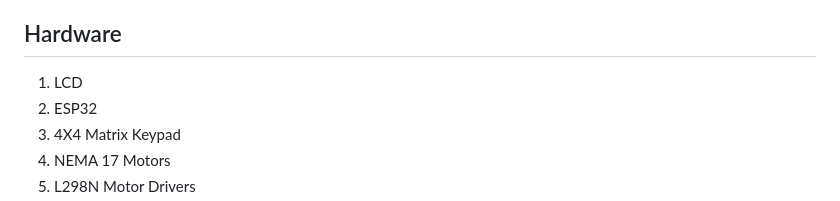
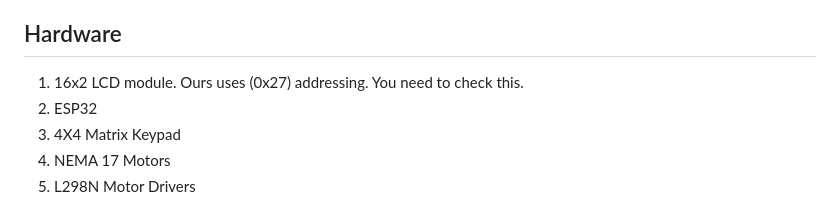
Before and after one commit to Victor-M16/Smart-Pharmacist, a Markdown page: README.md, the part around the change. GitHub-like rendering.

```diff
--- a/README.md
+++ b/README.md
@@ -28,7 +28,7 @@ The software component is a built from the ground up hospital management system
 
 ## Hardware
 
-1. LCD
+1. 16x2 LCD module. Ours uses (0x27) addressing. You need to check this.
 2. ESP32
 3. 4X4 Matrix Keypad
 4. NEMA 17 Motors
```
